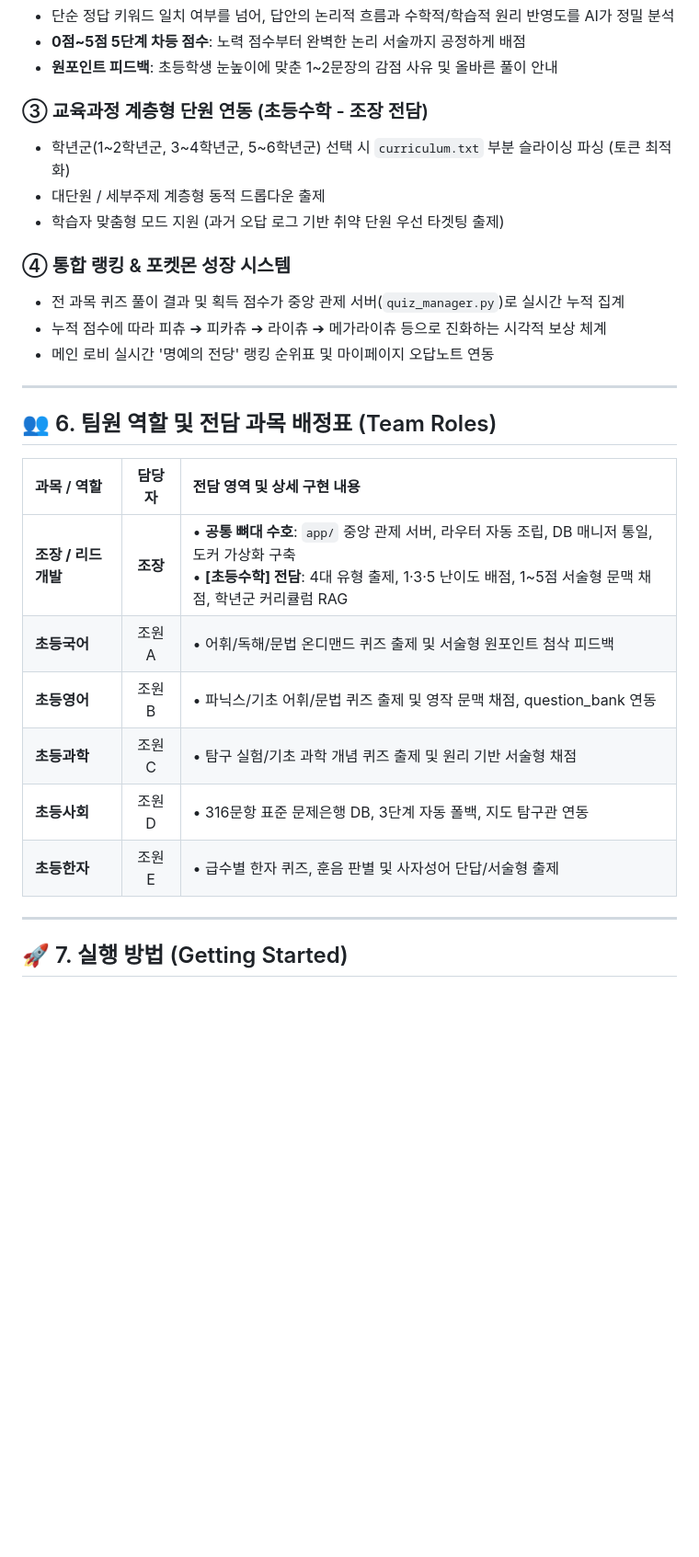
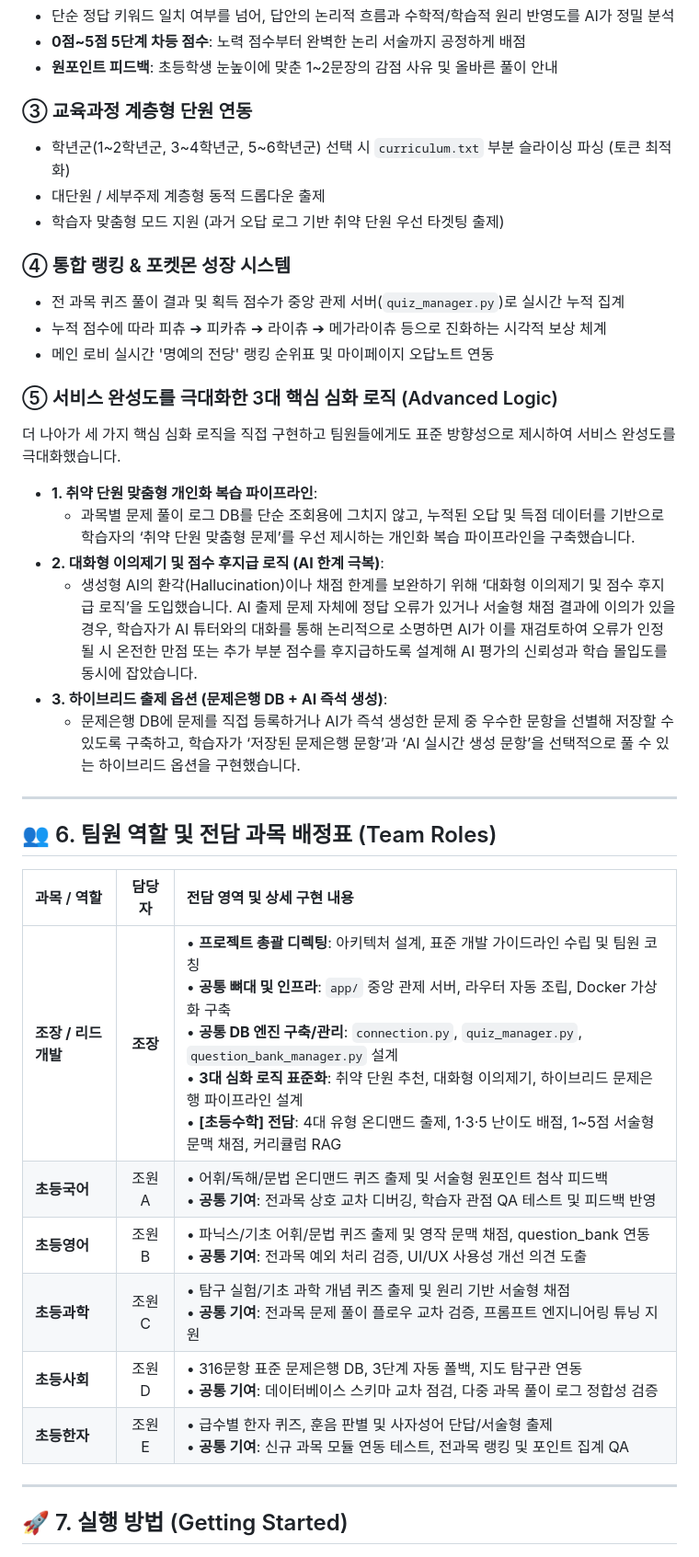
Before and after one commit to harjanne0322/-AIS_TEAM-EdumateAI, a Markdown page: README.md, the part around the change. Shown at 92% size. Rendered like a GitHub page; blank space fills up the shorter version.

Commit message:
docs: Update README with 3 core advanced logics and detailed team contributions

```diff
--- a/README.md
+++ b/README.md
@@ -147,7 +147,7 @@ aisproject/
 - **0점~5점 5단계 차등 점수**: 노력 점수부터 완벽한 논리 서술까지 공정하게 배점
 - **원포인트 피드백**: 초등학생 눈높이에 맞춘 1~2문장의 감점 사유 및 올바른 풀이 안내
 
-### ③ 교육과정 계층형 단원 연동 (초등수학 - 조장 전담)
+### ③ 교육과정 계층형 단원 연동
 - 학년군(1~2학년군, 3~4학년군, 5~6학년군) 선택 시 `curriculum.txt` 부분 슬라이싱 파싱 (토큰 최적화)
 - 대단원 / 세부주제 계층형 동적 드롭다운 출제
 - 학습자 맞춤형 모드 지원 (과거 오답 로그 기반 취약 단원 우선 타겟팅 출제)
@@ -157,18 +157,27 @@ aisproject/
 - 누적 점수에 따라 피츄 ➔ 피카츄 ➔ 라이츄 ➔ 메가라이츄 등으로 진화하는 시각적 보상 체계
 - 메인 로비 실시간 '명예의 전당' 랭킹 순위표 및 마이페이지 오답노트 연동
 
+### ⑤ 서비스 완성도를 극대화한 3대 핵심 심화 로직 (Advanced Logic)
+더 나아가 세 가지 핵심 심화 로직을 직접 구현하고 팀원들에게도 표준 방향성으로 제시하여 서비스 완성도를 극대화했습니다.
+- **1. 취약 단원 맞춤형 개인화 복습 파이프라인**:
+  - 과목별 문제 풀이 로그 DB를 단순 조회용에 그치지 않고, 누적된 오답 및 득점 데이터를 기반으로 학습자의 ‘취약 단원 맞춤형 문제’를 우선 제시하는 개인화 복습 파이프라인을 구축했습니다.
+- **2. 대화형 이의제기 및 점수 후지급 로직 (AI 한계 극복)**:
+  - 생성형 AI의 환각(Hallucination)이나 채점 한계를 보완하기 위해 ‘대화형 이의제기 및 점수 후지급 로직’을 도입했습니다. AI 출제 문제 자체에 정답 오류가 있거나 서술형 채점 결과에 이의가 있을 경우, 학습자가 AI 튜터와의 대화를 통해 논리적으로 소명하면 AI가 이를 재검토하여 오류가 인정될 시 온전한 만점 또는 추가 부분 점수를 후지급하도록 설계해 AI 평가의 신뢰성과 학습 몰입도를 동시에 잡았습니다.
+- **3. 하이브리드 출제 옵션 (문제은행 DB + AI 즉석 생성)**:
+  - 문제은행 DB에 문제를 직접 등록하거나 AI가 즉석 생성한 문제 중 우수한 문항을 선별해 저장할 수 있도록 구축하고, 학습자가 ‘저장된 문제은행 문항’과 ‘AI 실시간 생성 문항’을 선택적으로 풀 수 있는 하이브리드 옵션을 구현했습니다.
+
 ---
 
 ## 👥 6. 팀원 역할 및 전담 과목 배정표 (Team Roles)
 
 | 과목 / 역할 | 담당자 | 전담 영역 및 상세 구현 내용 |
 | :--- | :---: | :--- |
-| **조장 / 리드 개발** | **조장** | • **공통 뼈대 수호**: `app/` 중앙 관제 서버, 라우터 자동 조립, DB 매니저 통일, 도커 가상화 구축<br>• **[초등수학] 전담**: 4대 유형 출제, 1·3·5 난이도 배점, 1~5점 서술형 문맥 채점, 학년군 커리큘럼 RAG |
-| **초등국어** | 조원 A | • 어휘/독해/문법 온디맨드 퀴즈 출제 및 서술형 원포인트 첨삭 피드백 |
-| **초등영어** | 조원 B | • 파닉스/기초 어휘/문법 퀴즈 출제 및 영작 문맥 채점, question_bank 연동 |
-| **초등과학** | 조원 C | • 탐구 실험/기초 과학 개념 퀴즈 출제 및 원리 기반 서술형 채점 |
-| **초등사회** | 조원 D | • 316문항 표준 문제은행 DB, 3단계 자동 폴백, 지도 탐구관 연동 |
-| **초등한자** | 조원 E | • 급수별 한자 퀴즈, 훈음 판별 및 사자성어 단답/서술형 출제 |
+| **조장 / 리드 개발** | **조장** | • **프로젝트 총괄 디렉팅**: 아키텍처 설계, 표준 개발 가이드라인 수립 및 팀원 코칭<br>• **공통 뼈대 및 인프라**: `app/` 중앙 관제 서버, 라우터 자동 조립, Docker 가상화 구축<br>• **공통 DB 엔진 구축/관리**: `connection.py`, `quiz_manager.py`, `question_bank_manager.py` 설계<br>• **3대 심화 로직 표준화**: 취약 단원 추천, 대화형 이의제기, 하이브리드 문제은행 파이프라인 설계<br>• **[초등수학] 전담**: 4대 유형 온디맨드 출제, 1·3·5 난이도 배점, 1~5점 서술형 문맥 채점, 커리큘럼 RAG |
+| **초등국어** | 조원 A | • 어휘/독해/문법 온디맨드 퀴즈 출제 및 서술형 원포인트 첨삭 피드백<br>• **공통 기여**: 전과목 상호 교차 디버깅, 학습자 관점 QA 테스트 및 피드백 반영 |
+| **초등영어** | 조원 B | • 파닉스/기초 어휘/문법 퀴즈 출제 및 영작 문맥 채점, question_bank 연동<br>• **공통 기여**: 전과목 예외 처리 검증, UI/UX 사용성 개선 의견 도출 |
+| **초등과학** | 조원 C | • 탐구 실험/기초 과학 개념 퀴즈 출제 및 원리 기반 서술형 채점<br>• **공통 기여**: 전과목 문제 풀이 플로우 교차 검증, 프롬프트 엔지니어링 튜닝 지원 |
+| **초등사회** | 조원 D | • 316문항 표준 문제은행 DB, 3단계 자동 폴백, 지도 탐구관 연동<br>• **공통 기여**: 데이터베이스 스키마 교차 점검, 다중 과목 풀이 로그 정합성 검증 |
+| **초등한자** | 조원 E | • 급수별 한자 퀴즈, 훈음 판별 및 사자성어 단답/서술형 출제<br>• **공통 기여**: 신규 과목 모듈 연동 테스트, 전과목 랭킹 및 포인트 집계 QA |
 
 ---
 
```
